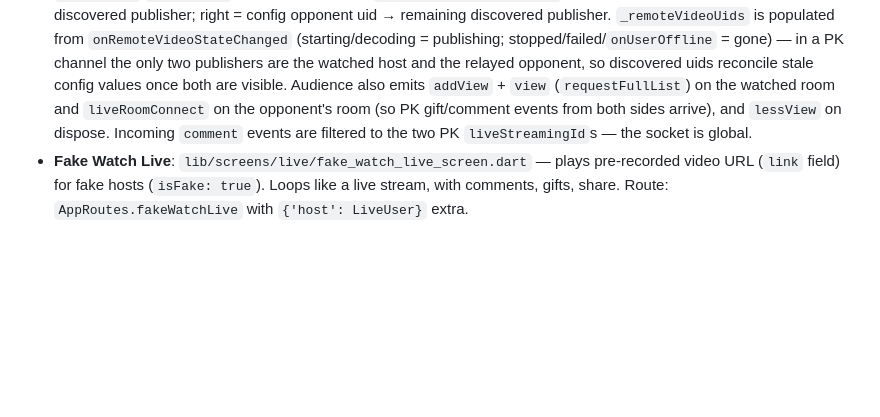
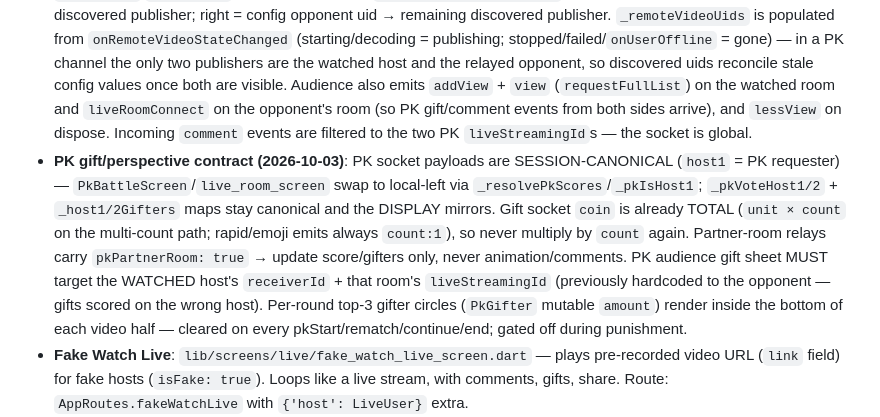
Before and after one commit to ajbelievoo/unilive_app_flutter, a Markdown page: AGENTS.md, the part around the change. Drawn GitHub-style; blank space fills up the shorter version.

Commit message:
docs: PK gift/perspective contract — canonical scores, coin=TOTAL, gifter circles
Generated with [Devin](https://devin.ai)

Co-Authored-By: Devin <158243242+devin-ai-integration[bot]@users.noreply.github.com>

```diff
--- a/AGENTS.md
+++ b/AGENTS.md
@@ -116,6 +116,7 @@ All VIP exclusive privileges are enforced client-side based on the user's `vipDe
 - **LiveRoomScreen integration**: `lib/screens/live/live_room_screen.dart` branches to LiveKit or Agora based on `shouldUseLiveKit()`. Mic/camera toggle, video render, and cleanup all support both engines.
 - **PK Media Relay**: `lib/screens/live/pk_battle_screen.dart` uses `startOrUpdateChannelMediaRelay` (native `startMediaRelay2` approach) — both hosts stay in their own channels, video relayed cross-channel. No dual-channel join.
 - **PK audience join** (`PkBattleScreen`, route `pkBattle`, pushed from `live_list_screen`/`live_room_join_service` when `room.isPkMode && room.pkConfig != null`): the tapped `LiveUser` is passed as `room` in route extras — its `channel`/`agoraUID` are authoritative for the watched host because late-join `pkConfig` payloads often omit `host1Channel`/`host1AgoraUID`. The viewer joins `room.channel` (fallback: pkConfig side channel → `liveUserId`/`liveRoomId`), then binds tiles via `_resolveViewerVideoUids`: left = room.agoraUID → config uid → first discovered publisher; right = config opponent uid → remaining discovered publisher. `_remoteVideoUids` is populated from `onRemoteVideoStateChanged` (starting/decoding = publishing; stopped/failed/`onUserOffline` = gone) — in a PK channel the only two publishers are the watched host and the relayed opponent, so discovered uids reconcile stale config values once both are visible. Audience also emits `addView` + `view` (`requestFullList`) on the watched room and `liveRoomConnect` on the opponent's room (so PK gift/comment events from both sides arrive), and `lessView` on dispose. Incoming `comment` events are filtered to the two PK `liveStreamingId`s — the socket is global.
+- **PK gift/perspective contract (2026-10-03)**: PK socket payloads are SESSION-CANONICAL (`host1` = PK requester) — `PkBattleScreen`/`live_room_screen` swap to local-left via `_resolvePkScores`/`_pkIsHost1`; `_pkVoteHost1/2` + `_host1/2Gifters` maps stay canonical and the DISPLAY mirrors. Gift socket `coin` is already TOTAL (`unit × count` on the multi-count path; rapid/emoji emits always `count:1`), so never multiply by `count` again. Partner-room relays carry `pkPartnerRoom: true` → update score/gifters only, never animation/comments. PK audience gift sheet MUST target the WATCHED host's `receiverId` + that room's `liveStreamingId` (previously hardcoded to the opponent — gifts scored on the wrong host). Per-round top-3 gifter circles (`PkGifter` mutable `amount`) render inside the bottom of each video half — cleared on every pkStart/rematch/continue/end; gated off during punishment.
 - **Fake Watch Live**: `lib/screens/live/fake_watch_live_screen.dart` — plays pre-recorded video URL (`link` field) for fake hosts (`isFake: true`). Loops like a live stream, with comments, gifts, share. Route: `AppRoutes.fakeWatchLive` with `{'host': LiveUser}` extra.
 - **Recording Replay**: `lib/screens/live/live_summary_screen.dart` — "Watch Replay" button opens `VideoPlayerScreen` (chewie) with recording URL.
 - **Room Image Upload**: Host can send room pictures mid-live (VIP-gated). `_pickAndUploadRoomImage()` in `live_room_screen.dart` — image pick → `uploadChatImage` (topic optional) → delete chat entry → socket comment emit.
```
